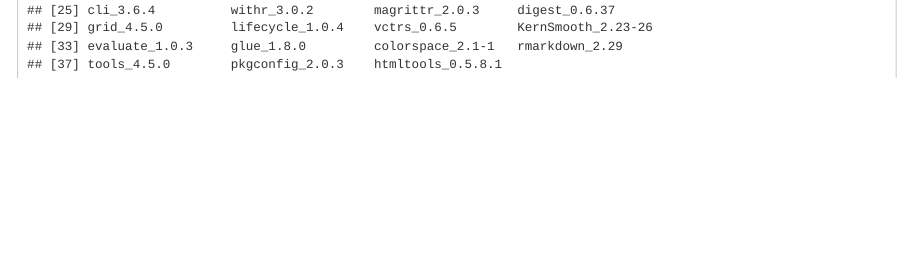
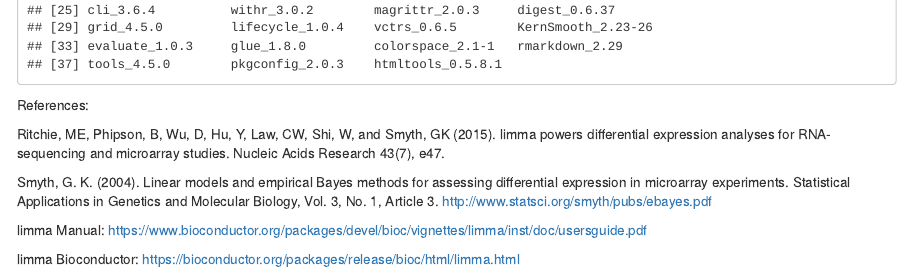
Before and after one commit to johnsolk/Porites_astreoites_larvae_salinity, an R Markdown document (microarray/Past_salinity_2016-07-01_featureAVG_probeset_analysis.Rmd): the page in a window 1100 px wide, from 4360 px down. Rendered offline with R 4.5, knitr and Pandoc, with nearby package versions; some code elsewhere in the file could not run offline.

Commit message:
changes to .Rmd and .html

````diff
--- a/microarray/Past_salinity_2016-07-01_featureAVG_probeset_analysis.Rmd
+++ b/microarray/Past_salinity_2016-07-01_featureAVG_probeset_analysis.Rmd
@@ -323,3 +323,21 @@ Versions:
 ```{r,echo=FALSE, message=FALSE, warning=FALSE}
 sessionInfo()
 ```
+
+References:
+
+Ritchie, ME, Phipson, B, Wu, D, Hu, Y, Law, CW, Shi, W, and Smyth, GK (2015).
+limma powers differential expression analyses for RNA-sequencing and microarray studies.
+Nucleic Acids Research 43(7), e47.
+
+
+Smyth, G. K. (2004). Linear models and empirical Bayes methods for assessing differential
+expression in microarray experiments. Statistical Applications in Genetics and Molecular
+Biology, Vol. 3, No. 1, Article 3.
+http://www.statsci.org/smyth/pubs/ebayes.pdf
+
+limma Manual:
+https://www.bioconductor.org/packages/devel/bioc/vignettes/limma/inst/doc/usersguide.pdf
+
+limma Bioconductor:
+https://bioconductor.org/packages/release/bioc/html/limma.html
````
Also changed, not shown: microarray/Past_salinity_2016-07-01_featureAVG_probeset_analysis.html.
